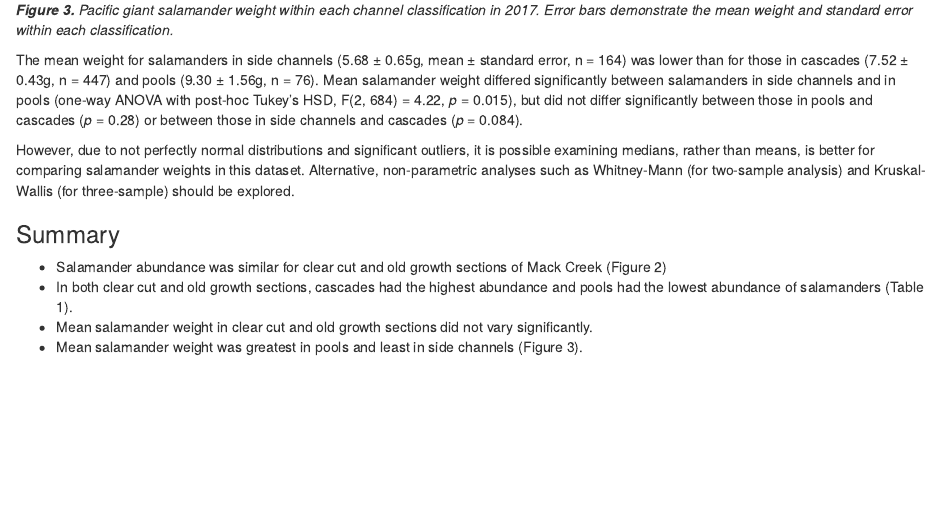
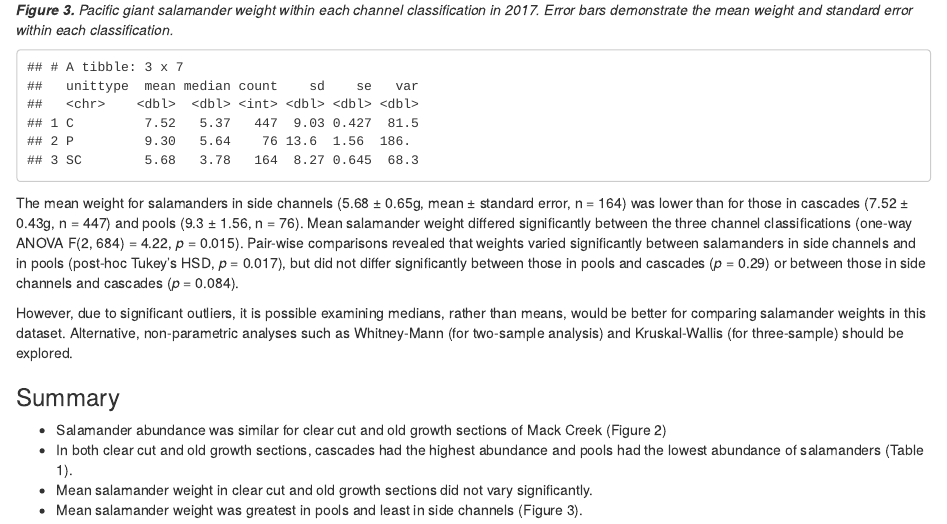
Before and after one commit to allisonhacker/esm_206_assignment_5, an R Markdown document (esm_206_assignment_5.Rmd): the page in a window 1100 px wide, from 3010 px down. The pictures show the output file esm_206_assignment_5.html that the author committed with the source, opened offline.

Commit message:
Changed part E to in line referencing

````diff
--- a/esm_206_assignment_5.Rmd
+++ b/esm_206_assignment_5.Rmd
@@ -279,9 +279,16 @@ ggplot() +
 
 ***Figure 3.** Pacific giant salamander weight within each channel classification in 2017. Error bars demonstrate the mean weight and standard error within each classification.*
 
-The mean weight for salamanders in side channels (5.68 ± 0.65g, mean ± standard error, n = 164) was lower than for those in cascades (7.52 ± 0.43g, n = 447) and pools (9.30 ± 1.56g, n = 76). Mean salamander weight differed significantly between salamanders in side channels and in pools  (one-way ANOVA with post-hoc Tukey's HSD, F(`r channel_aov_outputs[1]`, `r channel_aov_outputs[2]`) = `r round(channel_aov_outputs[7], 2)`, *p* = `r round(channel_aov_outputs[9],3)`), but did not differ significantly between those in pools and cascades (*p* = 0.28) or between those in side channels and cascades (*p* = 0.084).
+```{r}
 
-However, due to not perfectly normal distributions and significant outliers, it is possible examining medians, rather than means, would be better for comparing salamander weights in this dataset. Alternative, non-parametric analyses such as Whitney-Mann (for two-sample analysis) and Kruskal-Wallis (for three-sample) should be explored.
+channel_weight_summary
+
+```
+
+
+The mean weight for salamanders in side channels (`r round(channel_weight_summary$mean[3], 2)` ± `r round(channel_weight_summary$se[3], 2)`g, mean ± standard error, n = `r round(channel_weight_summary$count[3], 2)`) was lower than for those in cascades (`r round(channel_weight_summary$mean[1], 2)` ± `r round(channel_weight_summary$se[1], 2)`g, n = `r round(channel_weight_summary$count[1], 2)`) and pools (`r round(channel_weight_summary$mean[2], 2)` ± `r round(channel_weight_summary$se[2], 2)`, n = `r round(channel_weight_summary$count[2], 2)`). Mean salamander weight differed significantly between the three channel classifications (one-way ANOVA F(`r channel_aov_outputs[1]`, `r channel_aov_outputs[2]`) = `r round(channel_aov_outputs[7], 2)`, *p* = `r round(channel_aov_outputs[9],3)`). Pair-wise comparisons revealed that weights varied significantly between salamanders in side channels and in pools (post-hoc Tukey's HSD, *p* = `r round(tukey_df$p.adj[3], 3)`), but did not differ significantly between those in pools and cascades (*p* = `r round(tukey_df$p.adj[1], 2)`) or between those in side channels and cascades (*p* = `r round(tukey_df$p.adj[2], 3)`).
+
+However, due to significant outliers, it is possible examining medians, rather than means, would be better for comparing salamander weights in this dataset. Alternative, non-parametric analyses such as Whitney-Mann (for two-sample analysis) and Kruskal-Wallis (for three-sample) should be explored.
 
 ### Summary
 
````
Also changed, not shown: esm_206_assignment_5.html, esm_206_assignment_5.Rmd (2 more changed lines).
